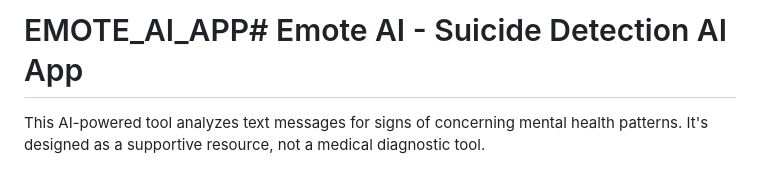
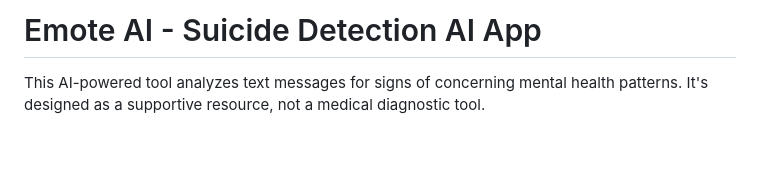
Before and after one commit to AE21B105-JoelJ/EMOTE_AI_APP, a Markdown page: README.md, the part around the change. Drawn GitHub-style; blank space fills up the shorter version.

```diff
--- a/README.md
+++ b/README.md
@@ -1,4 +1,4 @@
-# EMOTE_AI_APP# Emote AI - Suicide Detection AI App
+# Emote AI - Suicide Detection AI App
 This AI-powered tool analyzes text messages for signs of concerning mental health patterns. It's designed as a supportive resource, not a medical diagnostic tool.
 
 ## Details about the App
```
